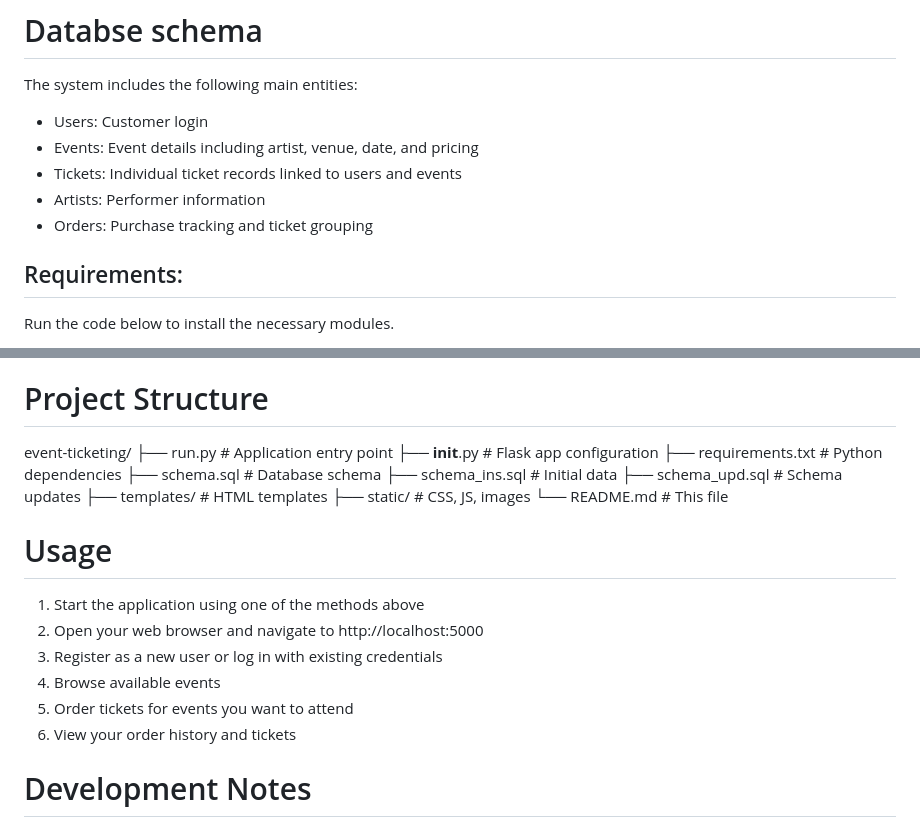
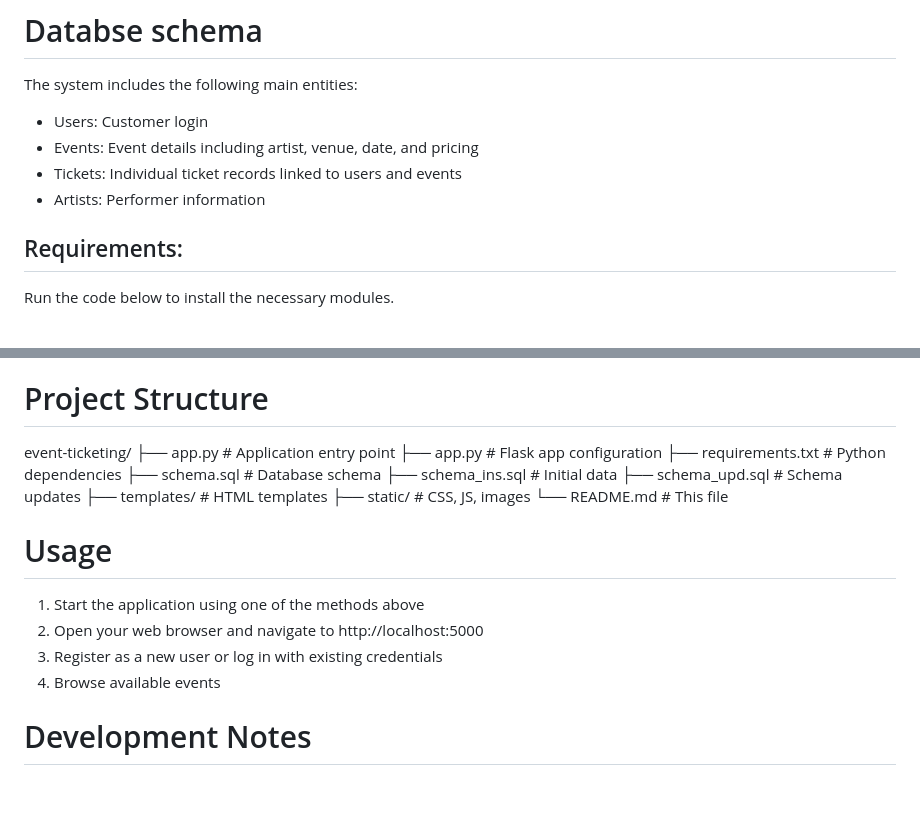
Before and after one commit to Jeanette1997/VS-DIS, a Markdown page: README.md, 2 parts joined by grey strips. Drawn GitHub-style; blank space fills up the shorter version.

```diff
--- a/README.md
+++ b/README.md
@@ -10,7 +10,7 @@ The system includes the following main entities:
 - Events: Event details including artist, venue, date, and pricing
 - Tickets: Individual ticket records linked to users and events
 - Artists: Performer information
-- Orders: Purchase tracking and ticket grouping
+
 
 
 ## Requirements:
@@ -123,8 +123,8 @@ This sets the codepage to UTF-8. Use chcp 1252 for Windows-1252 encoding.
 
 # Project Structure
 event-ticketing/
-├── run.py                 # Application entry point
-├── __init__.py           # Flask app configuration
+├── app.py                 # Application entry point
+├── app.py           # Flask app configuration
 ├── requirements.txt      # Python dependencies
 ├── schema.sql           # Database schema
 ├── schema_ins.sql       # Initial data
@@ -139,8 +139,7 @@ event-ticketing/
 2. Open your web browser and navigate to http://localhost:5000
 3. Register as a new user or log in with existing credentials
 4. Browse available events
-5. Order tickets for events you want to attend
-6. View your order history and tickets
+
 
 # Development Notes
 
```
